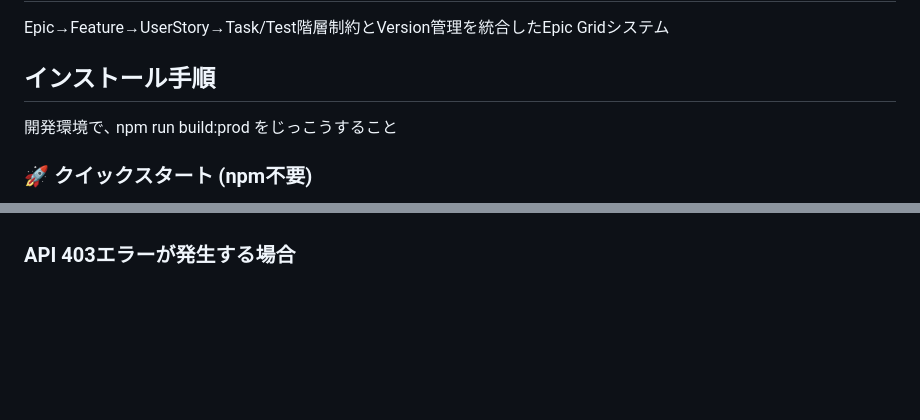
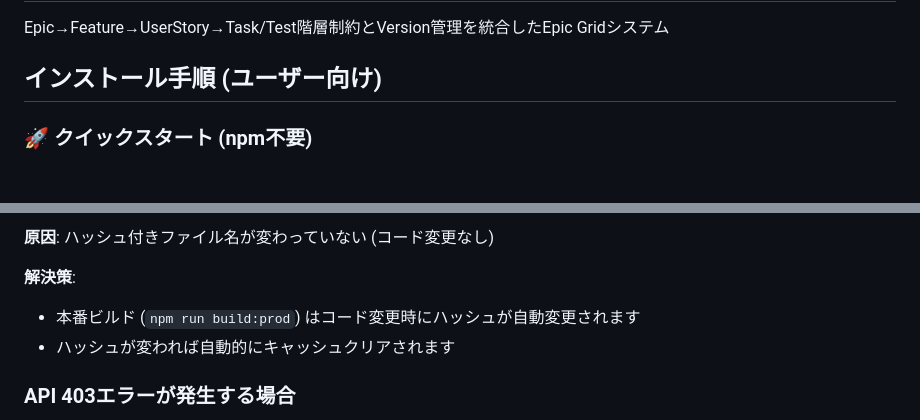
Before and after one commit to hollySizzle/redmine_epic_ladder, a Markdown page: README.md, 2 parts joined by grey strips. Rendered like a GitHub page; blank space fills up the shorter version.

```diff
--- a/README.md
+++ b/README.md
@@ -2,9 +2,7 @@
 
 Epic→Feature→UserStory→Task/Test階層制約とVersion管理を統合したEpic Gridシステム
 
-## インストール手順
-
-開発環境で､ npm run build:prod  をじっこうすること
+## インストール手順 (ユーザー向け)
 
 ### 🚀 クイックスタート (npm不要)
 
@@ -113,3 +162,8 @@ npm run dev
+**原因**: ハッシュ付きファイル名が変わっていない (コード変更なし)
+
+**解決策**:
+- 本番ビルド (`npm run build:prod`) はコード変更時にハッシュが自動変更されます
+- ハッシュが変われば自動的にキャッシュクリアされます
 
 ### API 403エラーが発生する場合
 
```
Also changed, not shown: other parts of README.md (+77 -26 lines).
